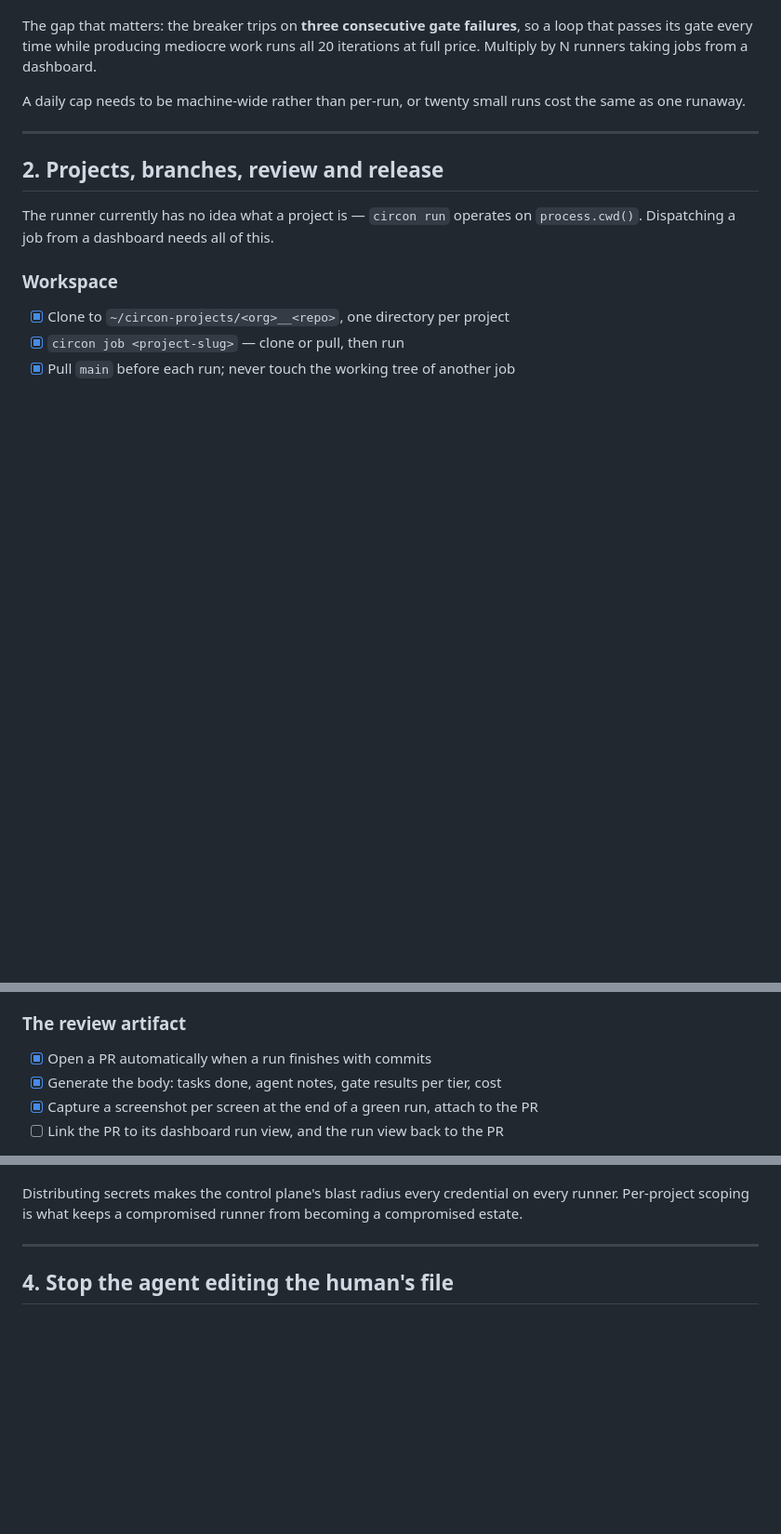
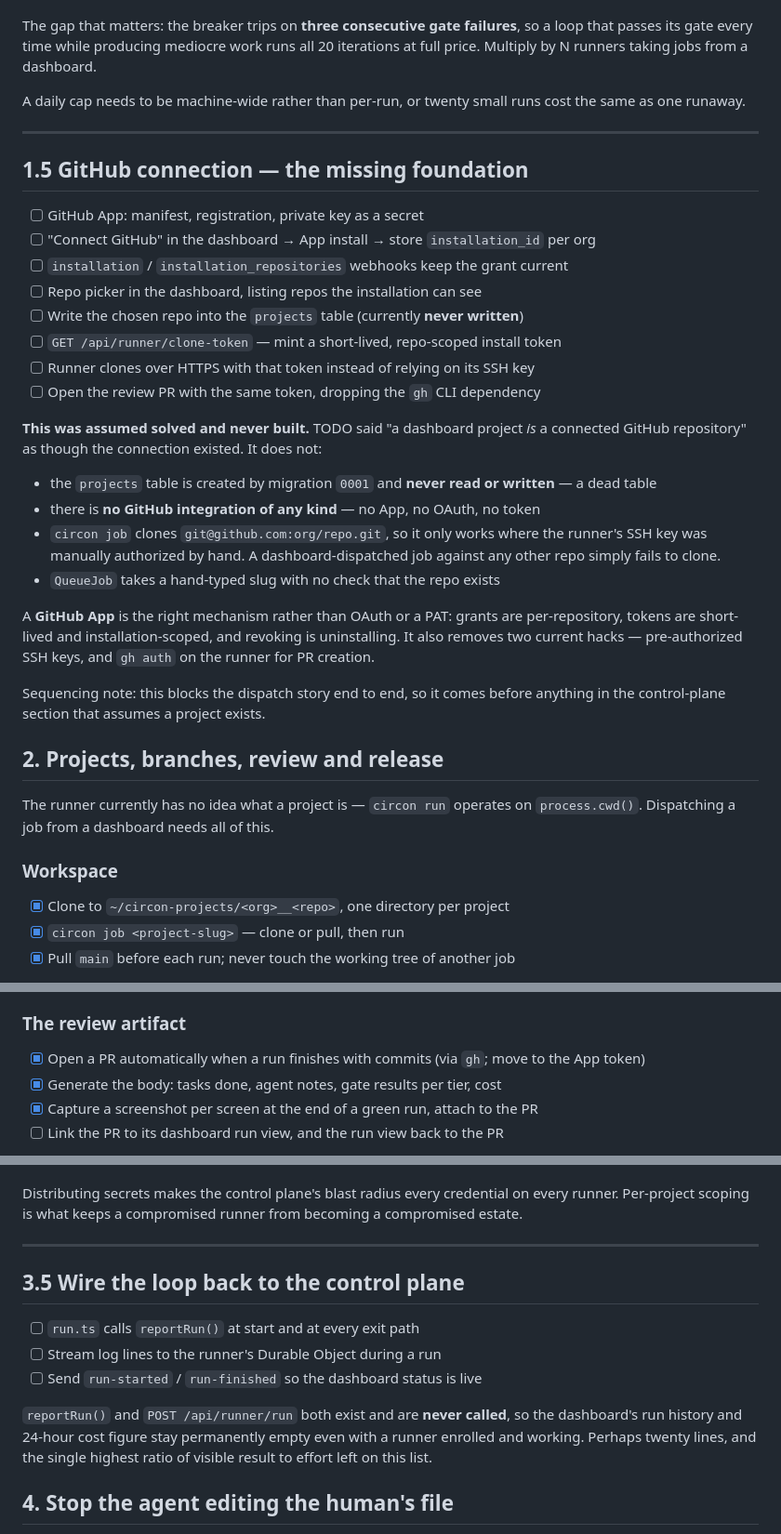
Before and after one commit to circon-io/circon, a Markdown page: TODO.md, 3 parts joined by grey strips. Shown at 93% size. Rendered like a GitHub page; blank space fills up the shorter version.

Commit message:
docs: record the missing github connection and unwired reporting
Co-Authored-By: Claude Opus 5 <noreply@anthropic.com>

```diff
--- a/TODO.md
+++ b/TODO.md
@@ -40,6 +40,36 @@ cost the same as one runaway.
 
 ---
 
+## 1.5 GitHub connection — the missing foundation
+
+- [ ] GitHub App: manifest, registration, private key as a secret
+- [ ] "Connect GitHub" in the dashboard → App install → store `installation_id` per org
+- [ ] `installation` / `installation_repositories` webhooks keep the grant current
+- [ ] Repo picker in the dashboard, listing repos the installation can see
+- [ ] Write the chosen repo into the `projects` table (currently **never written**)
+- [ ] `GET /api/runner/clone-token` — mint a short-lived, repo-scoped install token
+- [ ] Runner clones over HTTPS with that token instead of relying on its SSH key
+- [ ] Open the review PR with the same token, dropping the `gh` CLI dependency
+
+**This was assumed solved and never built.** TODO said "a dashboard project *is*
+a connected GitHub repository" as though the connection existed. It does not:
+
+- the `projects` table is created by migration `0001` and **never read or
+  written** — a dead table
+- there is **no GitHub integration of any kind** — no App, no OAuth, no token
+- `circon job` clones `git@github.com:org/repo.git`, so it only works where the
+  runner's SSH key was manually authorized by hand. A dashboard-dispatched job
+  against any other repo simply fails to clone.
+- `QueueJob` takes a hand-typed slug with no check that the repo exists
+
+A **GitHub App** is the right mechanism rather than OAuth or a PAT: grants are
+per-repository, tokens are short-lived and installation-scoped, and revoking is
+uninstalling. It also removes two current hacks — pre-authorized SSH keys, and
+`gh auth` on the runner for PR creation.
+
+Sequencing note: this blocks the dispatch story end to end, so it comes before
+anything in the control-plane section that assumes a project exists.
+
 ## 2. Projects, branches, review and release
 
 The runner currently has no idea what a project is — `circon run` operates on
@@ -67,7 +97,7 @@ bounded to a single run's changes.
 
 ### The review artifact
 
-- [x] Open a PR automatically when a run finishes with commits
+- [x] Open a PR automatically when a run finishes with commits (via `gh`; move to the App token)
 - [x] Generate the body: tasks done, agent notes, gate results per tier, cost
 - [x] Capture a screenshot per screen at the end of a green run, attach to the PR
 - [ ] Link the PR to its dashboard run view, and the run view back to the PR
@@ -153,6 +186,17 @@ every runner. Per-project scoping is what keeps a compromised runner from
 becoming a compromised estate.
 
 ---
+
+## 3.5 Wire the loop back to the control plane
+
+- [ ] `run.ts` calls `reportRun()` at start and at every exit path
+- [ ] Stream log lines to the runner's Durable Object during a run
+- [ ] Send `run-started` / `run-finished` so the dashboard status is live
+
+`reportRun()` and `POST /api/runner/run` both exist and are **never called**, so
+the dashboard's run history and 24-hour cost figure stay permanently empty even
+with a runner enrolled and working. Perhaps twenty lines, and the single highest
+ratio of visible result to effort left on this list.
 
 ## 4. Stop the agent editing the human's file
 
```
Also changed, not shown: other parts of TODO.md (+3 -0 lines).
